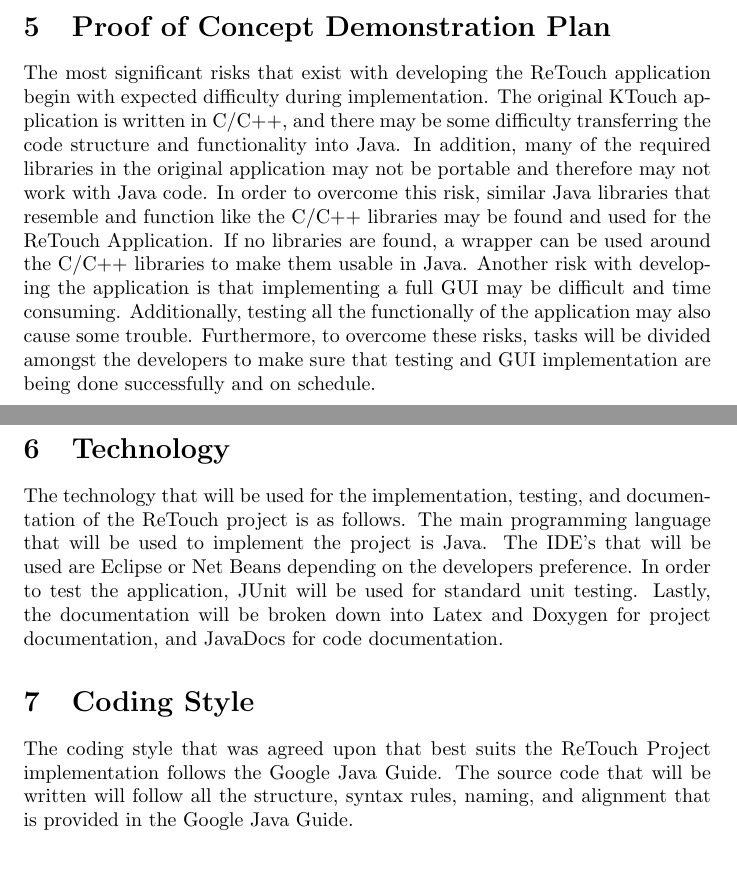
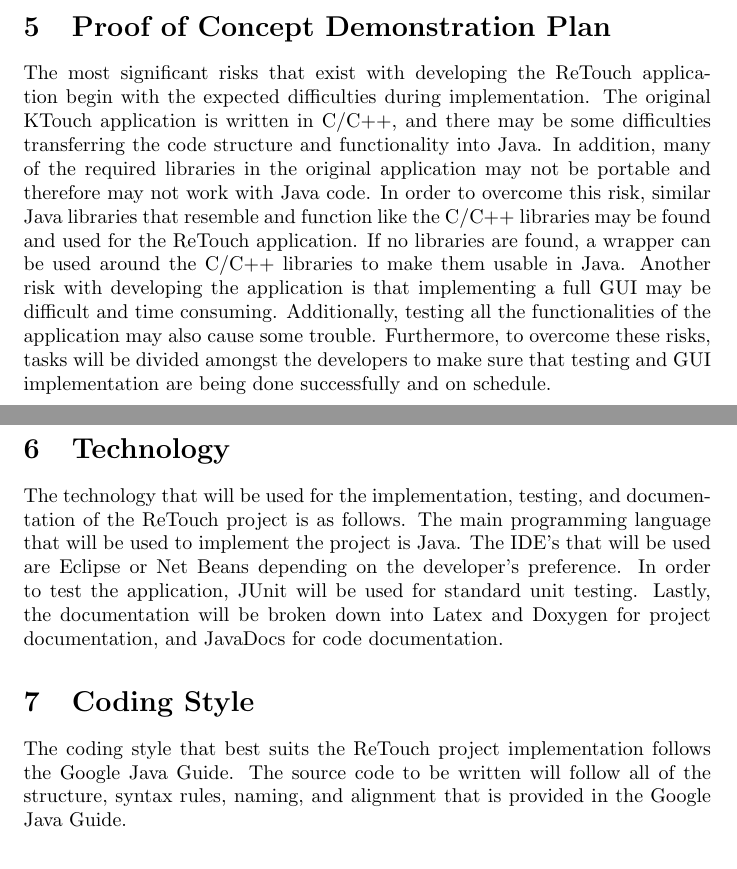
Before and after one commit to MedihaM/ReTouch, a LaTeX document (Doc/DevelopmentPlan/DevelopmentPlan.tex): two parts of pages 3 and 4 of 4, joined at a grey line, cut so that both start at the same text. Compiled offline with pdfLaTeX.

Commit message:
Made small edits to DevelopmentPlan.tex

```diff
--- a/Doc/DevelopmentPlan/DevelopmentPlan.tex
+++ b/Doc/DevelopmentPlan/DevelopmentPlan.tex
@@ -59,16 +59,16 @@ certain feature, they can create a\textit{ feature branch} and commit their upda
 
 \section{Proof of Concept Demonstration Plan}
 
-    The most significant risks that exist with developing the ReTouch application begin with expected difficulty during implementation. The original KTouch application is written in C/C++, and there may be some difficulty transferring the code structure and functionality into Java. In addition, many of the required libraries in the original application may not be portable and therefore may not work with Java code. In order to overcome this risk, similar Java libraries that resemble and function like the C/C++ libraries may be found and used for the ReTouch Application. If no libraries are found, a wrapper can be used around the C/C++ libraries to make them usable in Java. Another risk with developing the application is that implementing a full GUI may be difficult and time consuming. Additionally, testing all the functionally of the application may also cause some trouble. Furthermore, to overcome these risks, tasks will be divided amongst the developers to make sure that testing and GUI implementation are being done successfully and on schedule.
+    The most significant risks that exist with developing the ReTouch application begin with the expected difficulties during implementation. The original KTouch application is written in C/C++, and there may be some difficulties transferring the code structure and functionality into Java. In addition, many of the required libraries in the original application may not be portable and therefore may not work with Java code. In order to overcome this risk, similar Java libraries that resemble and function like the C/C++ libraries may be found and used for the ReTouch application. If no libraries are found, a wrapper can be used around the C/C++ libraries to make them usable in Java. Another risk with developing the application is that implementing a full GUI may be difficult and time consuming. Additionally, testing all the functionalities of the application may also cause some trouble. Furthermore, to overcome these risks, tasks will be divided amongst the developers to make sure that testing and GUI implementation are being done successfully and on schedule.
 
 
 \section{Technology}
 
-    The technology that will be used for the implementation, testing, and documentation of the ReTouch project is as follows. The main programming language that will be used to implement the project is Java. The IDE's that will be used are Eclipse or Net Beans depending on the developers preference. In order to test the application, JUnit will be used for standard unit testing. Lastly, the documentation will be broken down into Latex and Doxygen for project documentation, and JavaDocs for code documentation.
+    The technology that will be used for the implementation, testing, and documentation of the ReTouch project is as follows. The main programming language that will be used to implement the project is Java. The IDE's that will be used are Eclipse or Net Beans depending on the developer's preference. In order to test the application, JUnit will be used for standard unit testing. Lastly, the documentation will be broken down into Latex and Doxygen for project documentation, and JavaDocs for code documentation.
 
 \section{Coding Style}
 
-    The coding style that was agreed upon that best suits the ReTouch Project implementation follows the Google Java Guide. The source code that will be written will follow all the structure, syntax rules, naming, and alignment that is provided in the Google Java Guide.
+    The coding style that best suits the ReTouch project implementation follows the Google Java Guide. The source code to be written will follow all of the structure, syntax rules, naming, and alignment that is provided in the Google Java Guide.
 
 \section{Project Schedule}
 
```
Also changed, not shown: Doc/DevelopmentPlan/DevelopmentPlan.tex (4 more changed lines).
